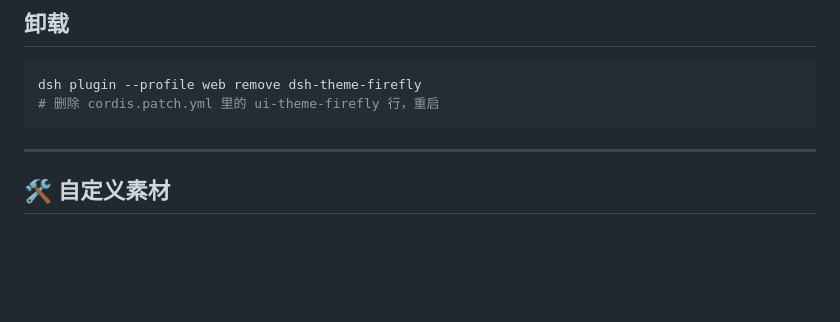
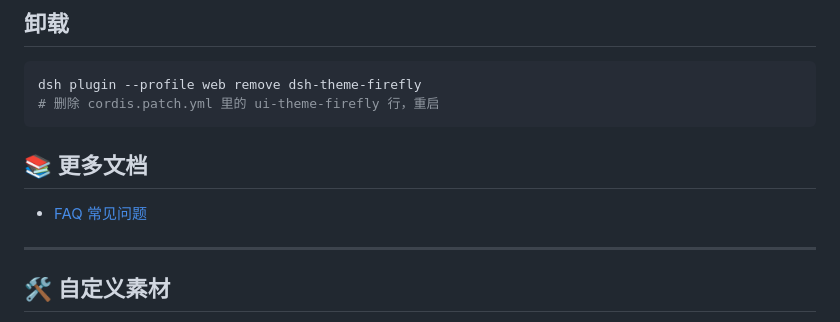
Before and after one commit to Liu-ZA-81/dsh-theme-firefly, a Markdown page: README.md, the part around the change. Drawn GitHub-style; blank space fills up the shorter version.

Commit message:
docs: 添加 FAQ 常见问题

````diff
--- a/README.md
+++ b/README.md
@@ -153,6 +153,10 @@ dsh plugin --profile web remove dsh-theme-firefly
 # 删除 cordis.patch.yml 里的 ui-theme-firefly 行，重启
 ```
 
+## 📚 更多文档
+
+- [FAQ 常见问题](./FAQ.md)
+
 ---
 
 ## 🛠️ 自定义素材
````
Also changed, not shown: FAQ.md (added, +87 -0 lines).
